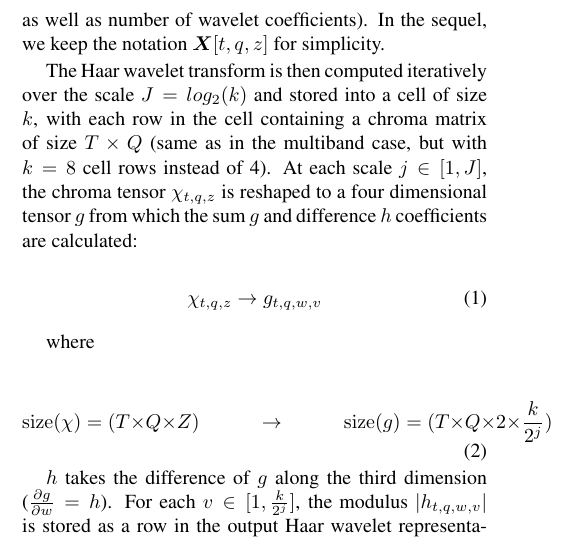
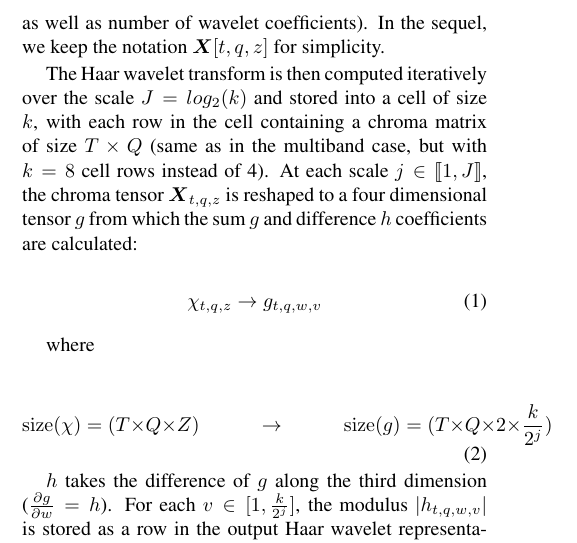
Before and after one commit to crm313/ISMIR2016, a LaTeX paper (WaveletScatteringISMIR2016.tex): part of one column of page 2 of 3, cut so that both start at the same text. Compiled offline with pdfLaTeX.

Commit message:
usepackage stmaryrd for \llbracket and \rrbracket

```diff
--- a/WaveletScatteringISMIR2016.tex
+++ b/WaveletScatteringISMIR2016.tex
@@ -19,6 +19,7 @@
 \usepackage{xspace}
 \newcommand*{\eg}{e.g.\@\xspace}
 \newcommand*{\ie}{i.e.\@\xspace}
+\usepackage{stmaryrd}
 
 % Title.
 % ------
@@ -125,7 +126,7 @@ $\boldsymbol{X}$ is therefore a matrix of size $T \times \Lambda$, \ie the numbe
 A chroma representation is then created by reshaping $\boldsymbol{X}[t, \lambda]$ into a tensor of size $T \times Q \times Z$ where $Q = 12$ (number of chroma pitch classes) and $Z = k = 8$ (number of octaves as well as number of wavelet coefficients).
 In the sequel, we keep the notation $\boldsymbol{X}[t, q, z]$ for simplicity.
 
-	The Haar wavelet transform is then computed iteratively over the scale $J  = log_2(k)$ and stored into a cell of size $k$, with each row in the cell containing a chroma matrix of size $T \times Q$ (same as in the multiband case, but with $k=8$ cell rows instead of 4). At each scale $j \in [1, J]$, the chroma tensor $\chi_{t,q,z}$ is reshaped to a four dimensional tensor $g$ from which the sum $g$ and difference $h$ coefficients are calculated:
+	The Haar wavelet transform is then computed iteratively over the scale $J  = log_2(k)$ and stored into a cell of size $k$, with each row in the cell containing a chroma matrix of size $T \times Q$ (same as in the multiband case, but with $k=8$ cell rows instead of 4). At each scale $j \in \llbracket1, J\rrbracket$, the chroma tensor $\boldsymbol{X}_{t,q,z}$ is reshaped to a four dimensional tensor $g$ from which the sum $g$ and difference $h$ coefficients are calculated:
 
 	\begin{equation}
 	\chi_{t,q,z} \rightarrow g_{t,q,w,v}
```
